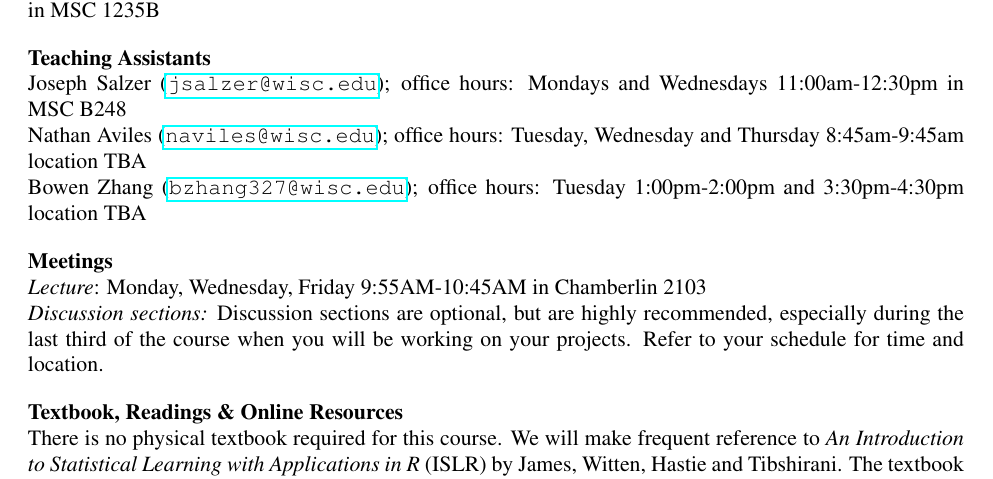
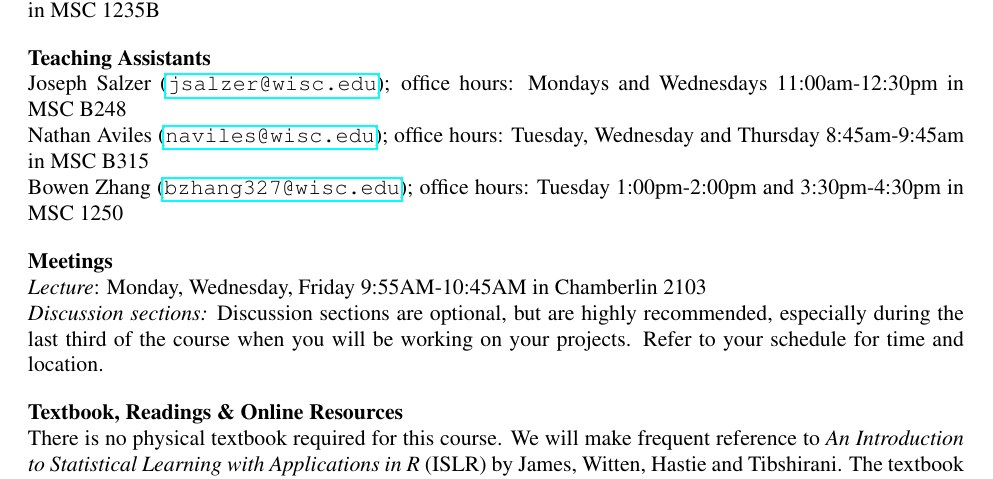
Before and after one commit to kdlevin-uwstat/STAT340-Fall2021, a LaTeX paper (syllabus/STAT340_F21_syllabus.tex): part of page 1 of 3, cut so that both start at the same text. Compiled offline with pdfLaTeX.

Commit message:
Cosmetic fixes to website; updating syllabus TA OHs

```diff
--- a/syllabus/STAT340_F21_syllabus.tex
+++ b/syllabus/STAT340_F21_syllabus.tex
@@ -40,9 +40,9 @@ Bi Cheng Wu (\url{bwu62@wisc.edu}); office hours: Mondays 1:10pm to 2:10pm, Wedn
 
 Joseph Salzer (\url{jsalzer@wisc.edu}); office hours: Mondays and Wednesdays 11:00am-12:30pm in MSC B248
 
-Nathan Aviles (\url{naviles@wisc.edu}); office hours: Tuesday, Wednesday and Thursday 8:45am-9:45am location TBA
+Nathan Aviles (\url{naviles@wisc.edu}); office hours: Tuesday, Wednesday and Thursday 8:45am-9:45am in MSC B315
 
-Bowen Zhang (\url{bzhang327@wisc.edu}); office hours: Tuesday 1:00pm-2:00pm and 3:30pm-4:30pm location TBA
+Bowen Zhang (\url{bzhang327@wisc.edu}); office hours: Tuesday 1:00pm-2:00pm and 3:30pm-4:30pm in MSC 1250
 
 \header{Meetings}\\
 {\em Lecture}: Monday, Wednesday, Friday 9:55AM-10:45AM in Chamberlin 2103
```
Also changed, not shown: _config.yml (+3 -3 lines), STAT340_F21_syllabus.pdf.
